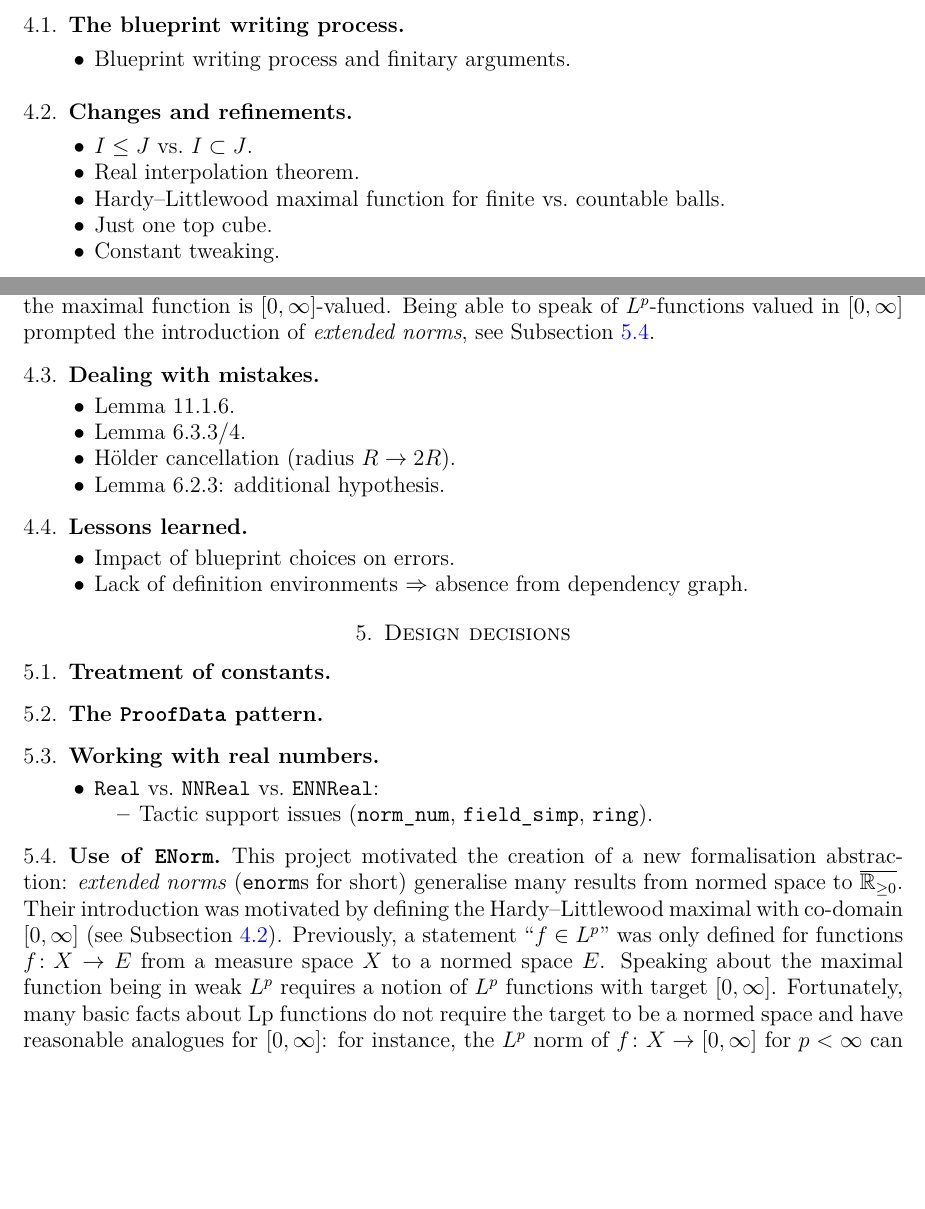
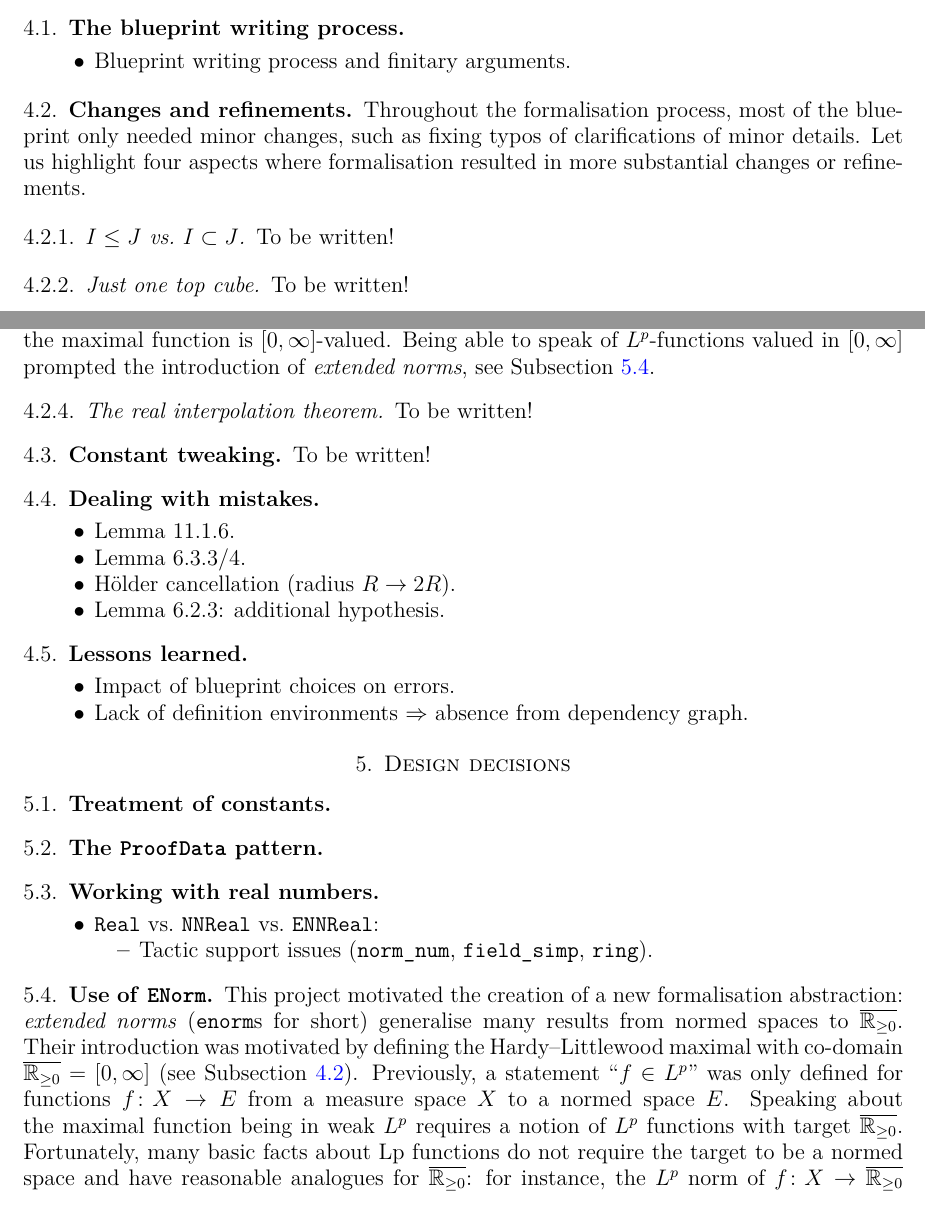
Before and after one commit to fpvandoorn/carleson, a LaTeX paper (paper/main.tex): two parts of pages 2 and 3 of 5, joined at a grey line, cut so that both start at the same text, the shorter picture padded with empty space. Compiled offline with pdfLaTeX.

Commit message:
Tweaks and edits. Split the changes section in four parts

```diff
--- a/paper/main.tex
+++ b/paper/main.tex
@@ -113,15 +113,15 @@ J.R. was supported in part by NSF grant DMS-2154835 and a HIM fellowship for the
 \end{itemize}
 
 \subsection{Changes and refinements}\label{subsec:blueprint_changes}
-\begin{itemize}
-	\item $I \leq J$ vs.\ $I \subset J$.
-	\item Real interpolation theorem.
-	\item Hardy--Littlewood maximal function for finite vs.\ countable balls.
-	\item Just one top cube.
-	\item Constant tweaking.
-\end{itemize}
 
-\paragraph{The Hardy--Littlewood maximal function} One main ingredient in the proof is a Vitali covering argument, using the Hardy--Littlewood maximal function.
+Throughout the formalisation process, most of the blueprint only needed minor changes, such as fixing typos of clarifications of minor details. Let us highlight four aspects where formalisation resulted in more substantial changes or refinements.
+
+\subsubsection{$I \leq J$ vs.\ $I \subset J$}
+To be written!
+
+\subsubsection{Just one top cube} To be written!
+
+\subsubsection{The Hardy--Littlewood maximal function} One main ingredient in the proof is a Vitali covering argument, using the Hardy--Littlewood maximal function.
 To recall: given $f\colon\real^d\to\complex$, the Hardy–Littlewood maximal function $M f$ of $f$ is usually defined as
 \begin{equation*}
 Mf\colon\real \to\ennreal, \quad x\mapsto \sup_{r>0}\frac{1}{|B(x,r)|}\int_{B(x,r)}|f(y)|\,dy.
@@ -130,6 +130,11 @@ If $f$ is integrable, then $M f$ is (weak) $L^1$, and hence finite almost everyw
 This is a somewhat inelegant solution: most results about the maximal function do hold for any suprema, hence should be proven in the appropriate generality. We also prefer to avoid a superfluous limiting argument.
 
 For the formal proof, we changed the definition to allow arbitrary suprema: this means the maximal function is $[0,\infty]$-valued. Being able to speak of $L^p$-functions valued in $[0,\infty]$ prompted the introduction of \emph{extended norms}, see Subsection~\ref{subsec:enorm}.
+
+\subsubsection{The real interpolation theorem}
+To be written!
+
+\subsection{Constant tweaking} To be written!
 
 \subsection{Dealing with mistakes}\label{subsec:blueprint_mistakes}
 \begin{itemize}
@@ -160,11 +165,11 @@ For the formal proof, we changed the definition to allow arbitrary suprema: this
 
 \subsection{Use of \texttt{ENorm}}\label{subsec:enorm}
 
-This project motivated the creation of a new formalisation abstraction: \emph{extended norms} (\lean{enorm}s for short) generalise many results from normed space to $\ennreal$.
-Their introduction was motivated by defining the Hardy--Littlewood maximal with co-domain $[0,\infty]$ (see Subsection~\ref{subsec:blueprint_changes}).
-Previously, a statement ``$f\in L^p$'' was only defined for functions $f\colon X\to E$ from a measure space $X$ to a normed space $E$. Speaking about the maximal function being in weak $L^p$ requires a notion of $L^p$ functions with target $[0, \infty]$. Fortunately, many basic facts about Lp functions do not require the target to be a normed space and have reasonable analogues for $[0, \infty]$: for instance, the $L^p$ norm of $f\colon X\to [0,\infty]$ for $p<\infty$ can be defined as $(\int_X \abs{f(x)}^p \ud x)^{1/p}$, where the integrand is the function $X\to[0,\infty], x\mapsto \abs{f(x)}^p$.
+This project motivated the creation of a new formalisation abstraction: \emph{extended norms} (\lean{enorm}s for short) generalise many results from normed spaces to $\ennreal$.
+Their introduction was motivated by defining the Hardy--Littlewood maximal with co-domain $\ennreal=[0,\infty]$ (see Subsection~\ref{subsec:blueprint_changes}).
+Previously, a statement ``$f\in L^p$'' was only defined for functions $f\colon X\to E$ from a measure space $X$ to a normed space $E$. Speaking about the maximal function being in weak $L^p$ requires a notion of $L^p$ functions with target $\ennreal$. Fortunately, many basic facts about Lp functions do not require the target to be a normed space and have reasonable analogues for $\ennreal$: for instance, the $L^p$ norm of $f\colon X\to\ennreal$ for $p<\infty$ can be defined as $(\int_X \abs{f(x)}^p \ud x)^{1/p}$, where the integrand is the function $X\to[0,\infty], x\mapsto \abs{f(x)}^p$.
 
-Motivated by this observation, we introduced a new notation class \lean{ENorm}: a type endowed with an \lean{enorm}, a function $X\to\ennreal=[0,\infty]$.
+Motivated by this observation, we introduced a new notation class \lean{ENorm}, describing a type endowed with a function \lean{enorm} $X\to\ennreal$.
 This captures both normed spaces and $\ennreal$. The enorm of a normed space is the ambient norm, considered as a function into $\ennreal$; the enorm on $\ennreal$ is the (extended) standard absolute value.
 Some definitions only require the existence of an enorm; many results require suitable compatibility conditions. %(For instance, on an abelian monoid $\alpha$ endowed with an enorm, we may require the enorm to respect the triangle inequality with respect to addition and be positive definite, or ask for the enorm to be continuous.)
 Most lemmas necessary in this project only require an \lean{ENormedAddCommMonoid}, i.e.\ an abelian monoid endowed with a continuous enorm that is positive definite and satisfies the triangle inequality. Many lemmas, in fact, only require slightly weaker assumptions.
```
Also changed, not shown: paper/main.tex (1 more changed lines).
